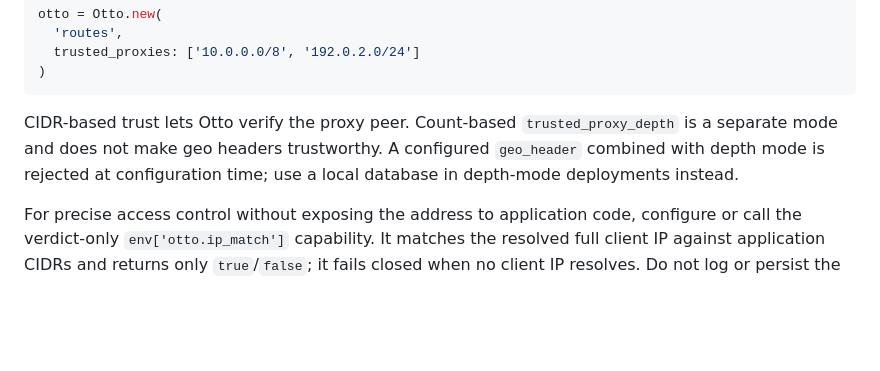
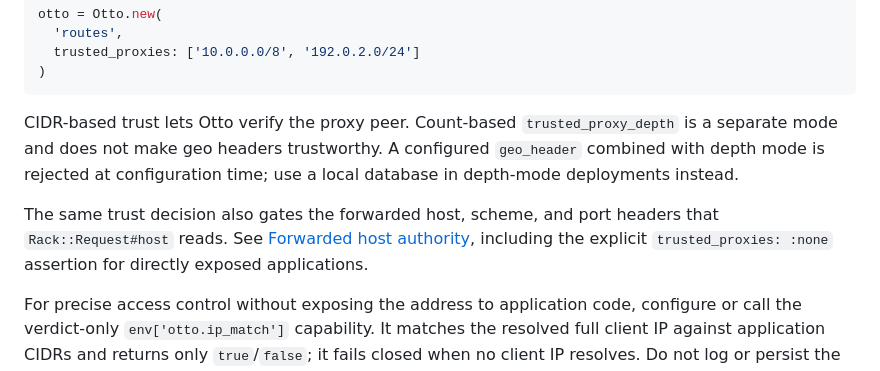
Before and after one commit to delano/otto, a Markdown page: docs/guides/privacy.md, the part around the change. Rendered like a GitHub page; blank space fills up the shorter version.

```diff
--- a/docs/guides/privacy.md
+++ b/docs/guides/privacy.md
@@ -133,6 +133,11 @@ CIDR-based trust lets Otto verify the proxy peer. Count-based
 trustworthy. A configured `geo_header` combined with depth mode is rejected at
 configuration time; use a local database in depth-mode deployments instead.
 
+The same trust decision also gates the forwarded host, scheme, and port headers
+that `Rack::Request#host` reads. See
+[Forwarded host authority](forwarded-authority.md), including the explicit
+`trusted_proxies: :none` assertion for directly exposed applications.
+
 For precise access control without exposing the address to application code,
 configure or call the verdict-only `env['otto.ip_match']` capability. It matches
 the resolved full client IP against application CIDRs and returns only
```
Also changed, not shown: docs/README.md (+4 -1 lines).
